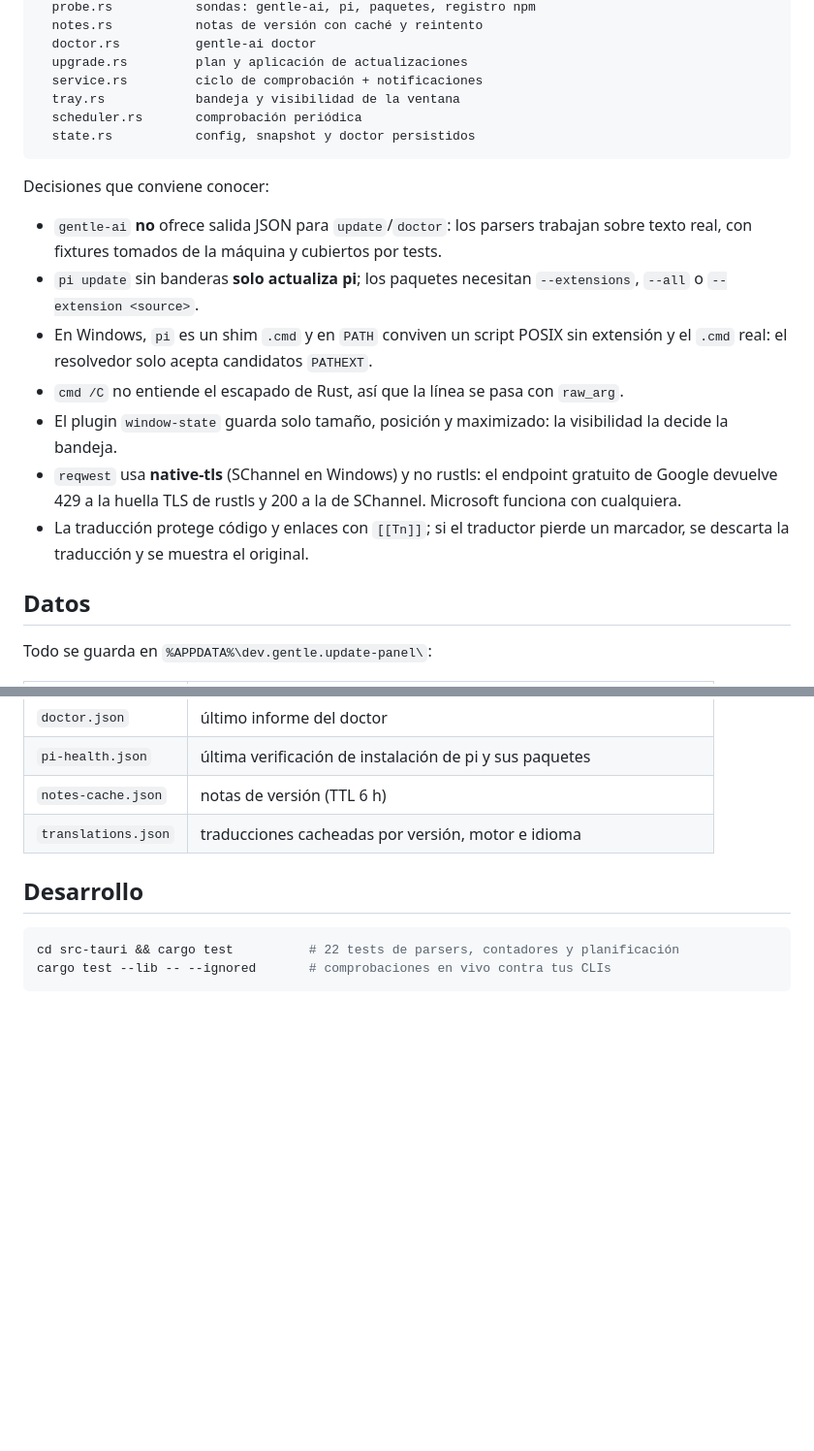
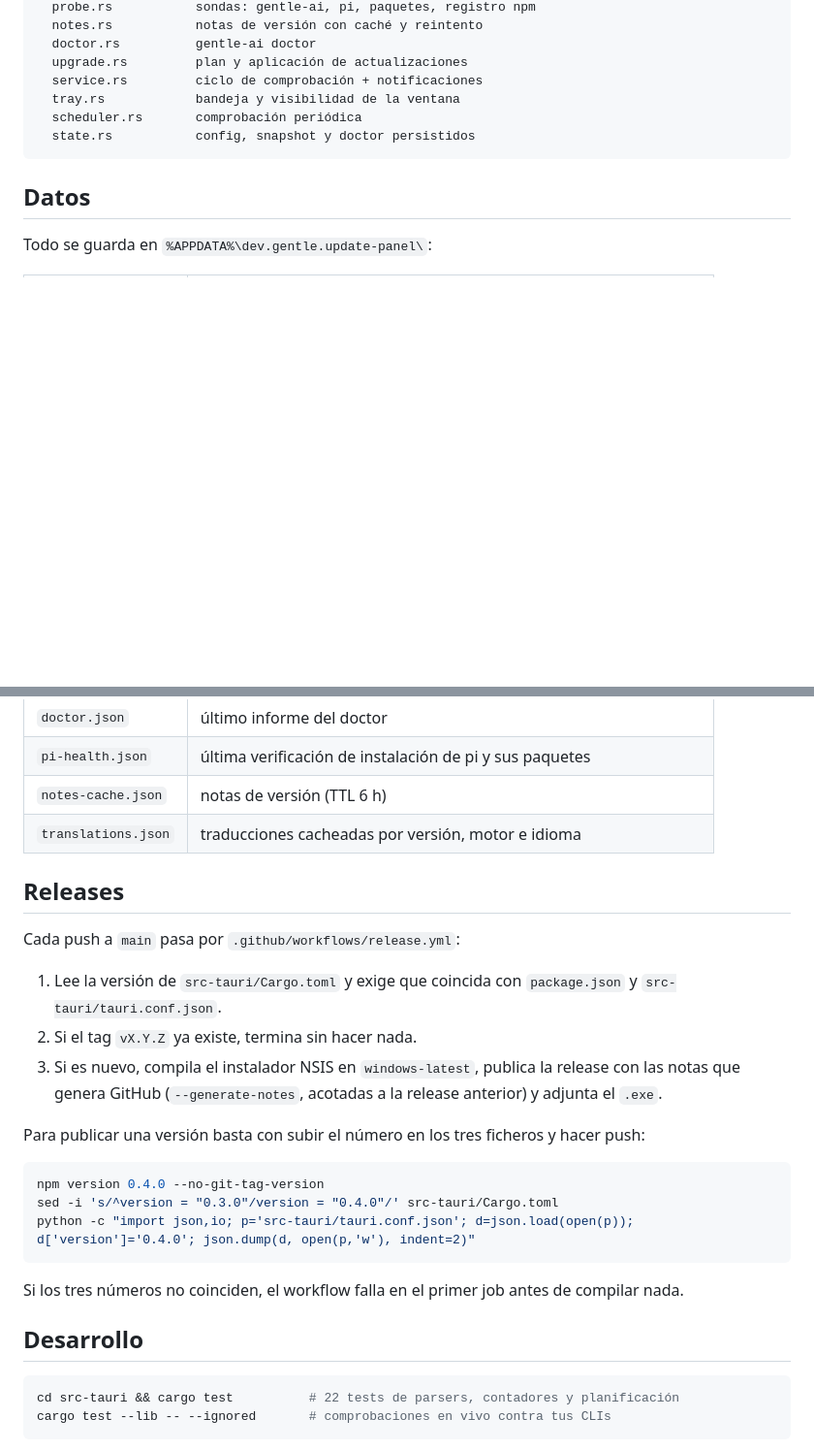
Before and after one commit to killo3967/gentle-update-panel, a Markdown page: README.md, 2 parts joined by grey strips. Shown at 97% size. GitHub-like rendering; blank space fills up the shorter version.

Commit message:
docs: document the release workflow and trim the architecture notes

````diff
--- a/README.md
+++ b/README.md
@@ -63,16 +63,6 @@ src-tauri/src/
   state.rs           config, snapshot y doctor persistidos
 ```
 
-Decisiones que conviene conocer:
-
-- `gentle-ai` **no** ofrece salida JSON para `update`/`doctor`: los parsers trabajan sobre texto real, con fixtures tomados de la máquina y cubiertos por tests.
-- `pi update` sin banderas **solo actualiza pi**; los paquetes necesitan `--extensions`, `--all` o `--extension <source>`.
-- En Windows, `pi` es un shim `.cmd` y en `PATH` conviven un script POSIX sin extensión y el `.cmd` real: el resolvedor solo acepta candidatos `PATHEXT`.
-- `cmd /C` no entiende el escapado de Rust, así que la línea se pasa con `raw_arg`.
-- El plugin `window-state` guarda solo tamaño, posición y maximizado: la visibilidad la decide la bandeja.
-- `reqwest` usa **native-tls** (SChannel en Windows) y no rustls: el endpoint gratuito de Google devuelve 429 a la huella TLS de rustls y 200 a la de SChannel. Microsoft funciona con cualquiera.
-- La traducción protege código y enlaces con `[[Tn]]`; si el traductor pierde un marcador, se descarta la traducción y se muestra el original.
-
 ## Datos
 
 Todo se guarda en `%APPDATA%\dev.gentle.update-panel\`:
@@ -86,6 +76,24 @@ Todo se guarda en `%APPDATA%\dev.gentle.update-panel\`:
 | `notes-cache.json` | notas de versión (TTL 6 h) |
 | `translations.json` | traducciones cacheadas por versión, motor e idioma |
 
+## Releases
+
+Cada push a `main` pasa por `.github/workflows/release.yml`:
+
+1. Lee la versión de `src-tauri/Cargo.toml` y exige que coincida con `package.json` y `src-tauri/tauri.conf.json`.
+2. Si el tag `vX.Y.Z` ya existe, termina sin hacer nada.
+3. Si es nuevo, compila el instalador NSIS en `windows-latest`, publica la release con las notas que genera GitHub (`--generate-notes`, acotadas a la release anterior) y adjunta el `.exe`.
+
+Para publicar una versión basta con subir el número en los tres ficheros y hacer push:
+
+```bash
+npm version 0.4.0 --no-git-tag-version
+sed -i 's/^version = "0.3.0"/version = "0.4.0"/' src-tauri/Cargo.toml
+python -c "import json,io; p='src-tauri/tauri.conf.json'; d=json.load(open(p)); d['version']='0.4.0'; json.dump(d, open(p,'w'), indent=2)"
+```
+
+Si los tres números no coinciden, el workflow falla en el primer job antes de compilar nada.
+
 ## Desarrollo
 
 ```bash
````
